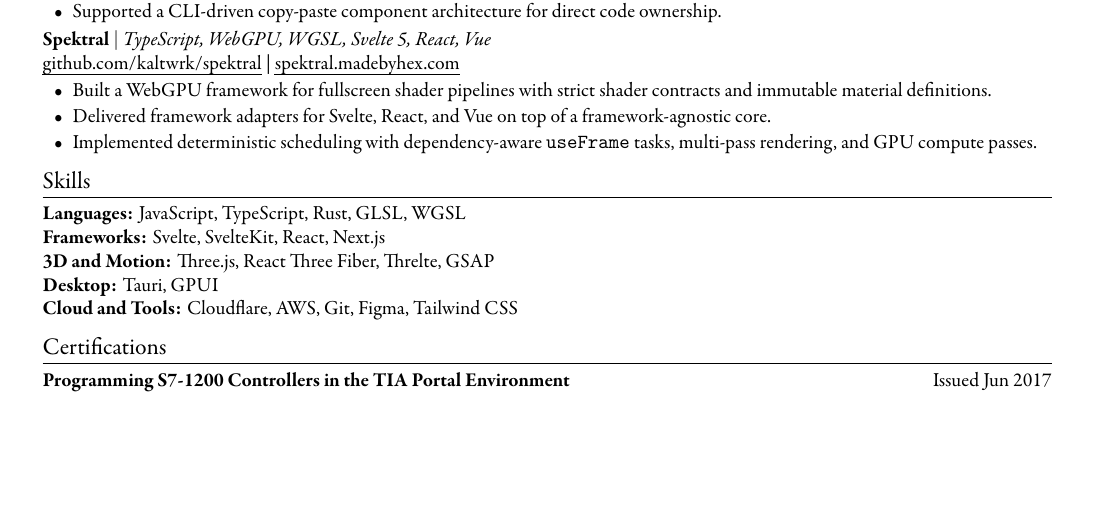
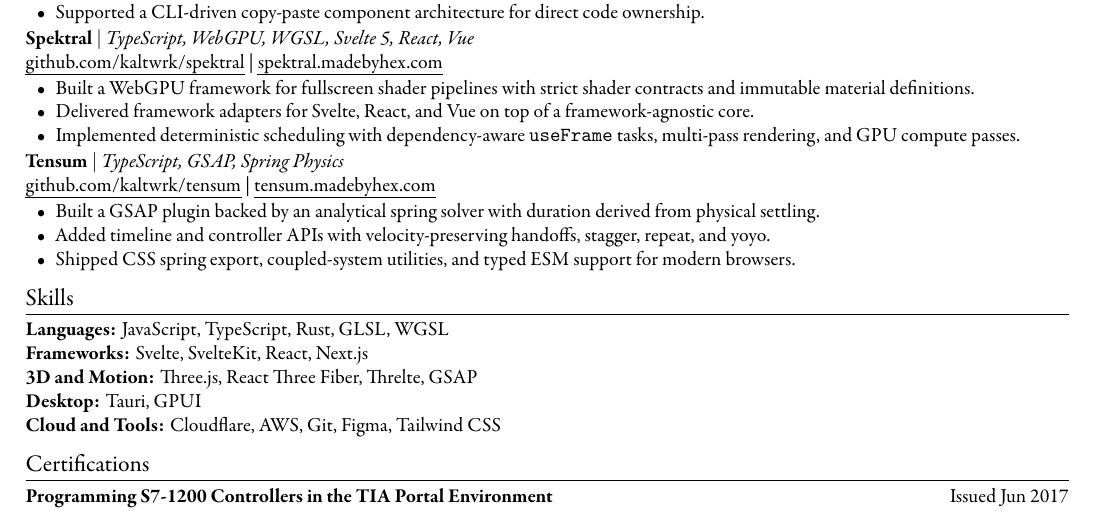
Before and after one commit to 66HEX/portfolio, a LaTeX CV (resume/resume.tex): part of the page, cut so that both start at the same text, the shorter picture padded with empty space. Compiled offline with XeLaTeX.

Commit message:
chore(resume): update info

```diff
--- a/resume/resume.tex
+++ b/resume/resume.tex
@@ -7,7 +7,7 @@
   ItalicFont={Garamond Premier Pro Italic.ttf},
   BoldItalicFont={Garamond Premier Pro Italic.ttf}
 ]
-\usepackage[margin=1.6cm]{geometry}
+\usepackage[margin=1.3cm]{geometry}
 \usepackage{hyperref}
 \usepackage{microtype}
 \usepackage[normalem]{ulem}
@@ -25,7 +25,7 @@
 
 \pagestyle{empty}
 \setlength{\parindent}{0pt}
-\setlist[itemize]{leftmargin=1.5em,itemsep=1pt,topsep=2pt,parsep=0pt}
+\setlist[itemize]{leftmargin=1.5em,itemsep=0pt,topsep=1pt,parsep=0pt}
 
 % Section heading with a rule below
 \titleformat{\section}
@@ -108,6 +108,14 @@
   \item Implemented deterministic scheduling with dependency-aware \texttt{useFrame} tasks, multi-pass rendering, and GPU compute passes.
 \end{itemize}
 
+\textbf{Tensum} $|$ \textit{TypeScript, GSAP, Spring Physics} \hfill\\
+\href{https://github.com/kaltwrk/tensum}{github.com/kaltwrk/tensum} \textbar{} \href{https://tensum.madebyhex.com/}{tensum.madebyhex.com}
+\begin{itemize}
+  \item Built a GSAP plugin backed by an analytical spring solver with duration derived from physical settling.
+  \item Added timeline and controller APIs with velocity-preserving handoffs, stagger, repeat, and yoyo.
+  \item Shipped CSS spring export, coupled-system utilities, and typed ESM support for modern browsers.
+\end{itemize}
+
 % ── Skills ───────────────────────────────────────────────────────────────
 \section{Skills}
 
```
Also changed, not shown: 1 other file.
